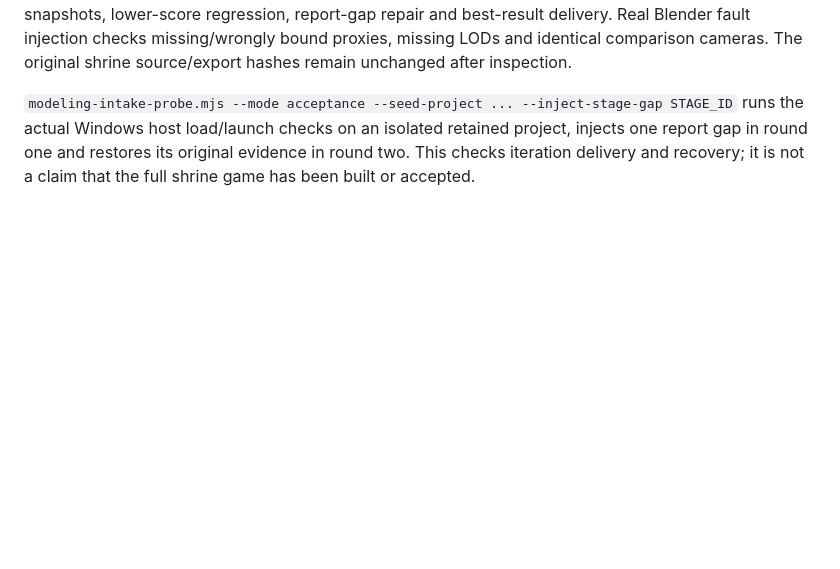
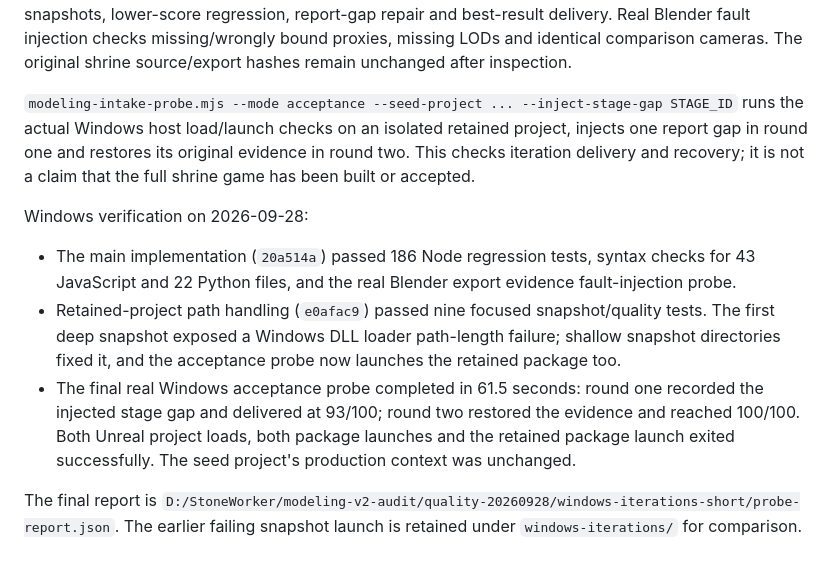
Before and after one commit to stone-SJH/game, a Markdown page: worker/MODELING_ITERATION_DELIVERY.md, the part around the change. Drawn GitHub-style; blank space fills up the shorter version.

Commit message:
Record real Windows scored iteration delivery verification

```diff
--- a/worker/MODELING_ITERATION_DELIVERY.md
+++ b/worker/MODELING_ITERATION_DELIVERY.md
@@ -80,3 +80,19 @@ comparison cameras. The original shrine source/export hashes remain unchanged af
 runs the actual Windows host load/launch checks on an isolated retained project, injects one
 report gap in round one and restores its original evidence in round two. This checks iteration
 delivery and recovery; it is not a claim that the full shrine game has been built or accepted.
+
+Windows verification on 2026-09-28:
+
+- The main implementation (`20a514a`) passed 186 Node regression tests, syntax checks for
+  43 JavaScript and 22 Python files, and the real Blender export evidence fault-injection probe.
+- Retained-project path handling (`e0afac9`) passed nine focused snapshot/quality tests.
+  The first deep snapshot exposed a Windows DLL loader path-length failure; shallow snapshot
+  directories fixed it, and the acceptance probe now launches the retained package too.
+- The final real Windows acceptance probe completed in 61.5 seconds: round one recorded the
+  injected stage gap and delivered at 93/100; round two restored the evidence and reached
+  100/100. Both Unreal project loads, both package launches and the retained package launch
+  exited successfully. The seed project's production context was unchanged.
+
+The final report is
+`D:/StoneWorker/modeling-v2-audit/quality-20260928/windows-iterations-short/probe-report.json`.
+The earlier failing snapshot launch is retained under `windows-iterations/` for comparison.
```
